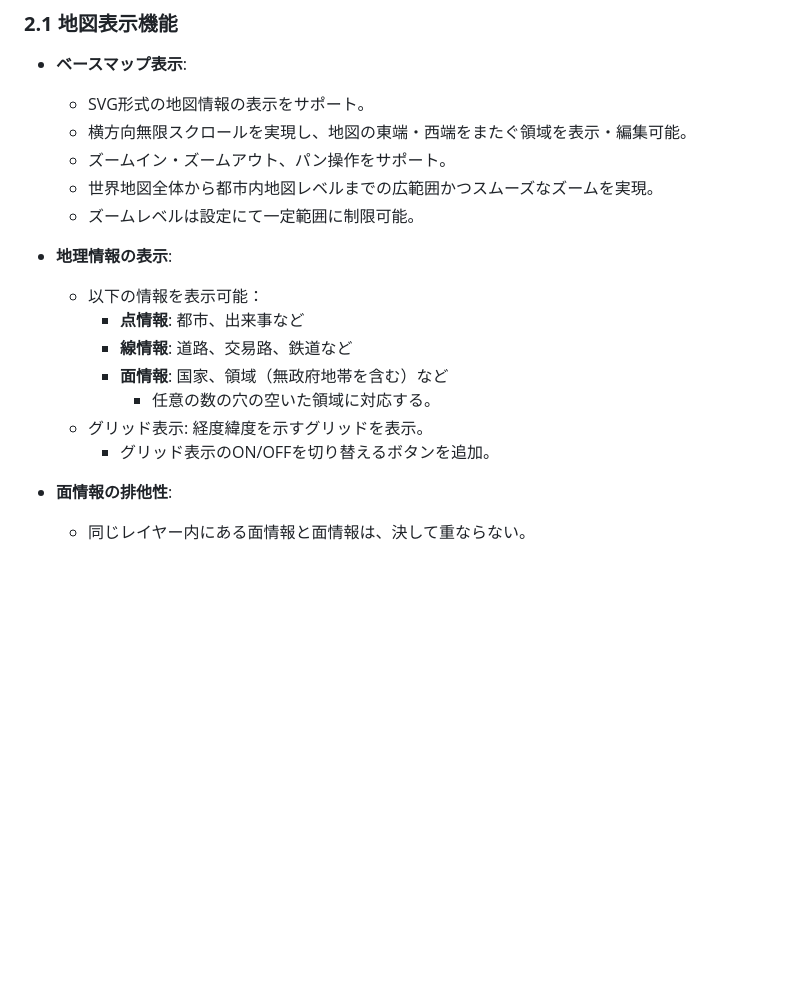
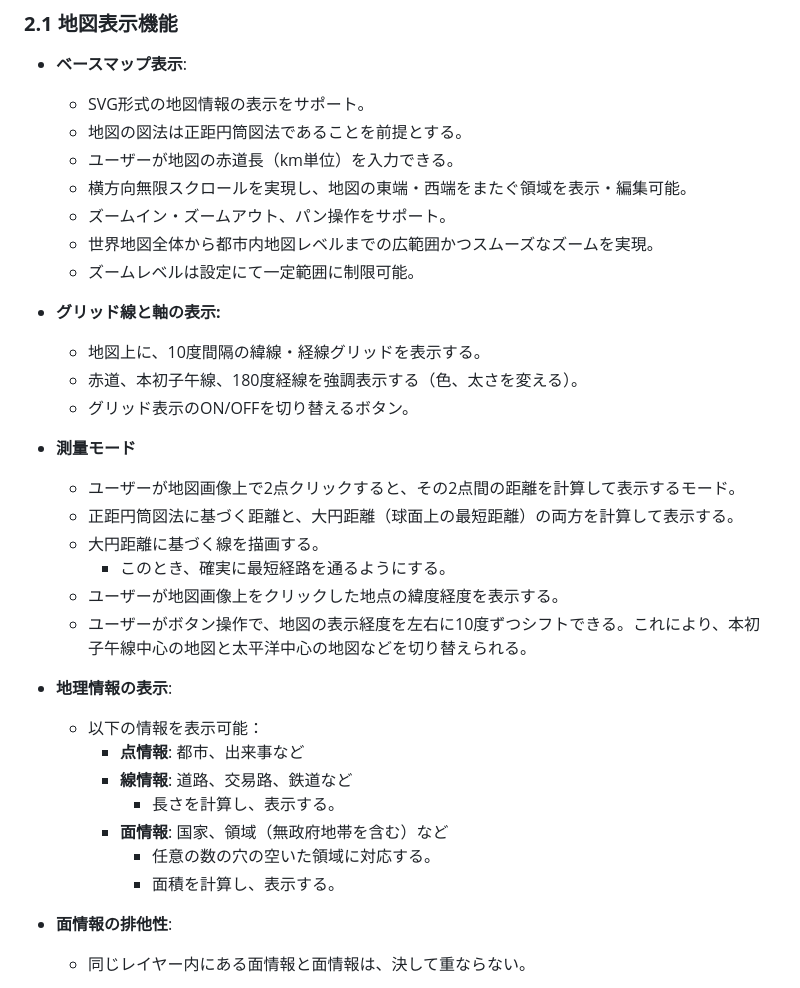
Before and after one commit to asteain-ninia/time-map-app, a Markdown page: README.md, the part around the change. Drawn GitHub-style; blank space fills up the shorter version.

Commit message:
READMEに測量モードの要件追加

```diff
--- a/README.md
+++ b/README.md
@@ -19,20 +19,34 @@
 - **ベースマップ表示**:
 
     - SVG形式の地図情報の表示をサポート。
+    - 地図の図法は正距円筒図法であることを前提とする。
+    - ユーザーが地図の赤道長（km単位）を入力できる。
     - 横方向無限スクロールを実現し、地図の東端・西端をまたぐ領域を表示・編集可能。
     - ズームイン・ズームアウト、パン操作をサポート。
     - 世界地図全体から都市内地図レベルまでの広範囲かつスムーズなズームを実現。
     - ズームレベルは設定にて一定範囲に制限可能。
 
+- **グリッド線と軸の表示:**
+    - 地図上に、10度間隔の緯線・経線グリッドを表示する。
+    - 赤道、本初子午線、180度経線を強調表示する（色、太さを変える）。
+    - グリッド表示のON/OFFを切り替えるボタン。
+
+- **測量モード**
+    - ユーザーが地図画像上で2点クリックすると、その2点間の距離を計算して表示するモード。
+    - 正距円筒図法に基づく距離と、大円距離（球面上の最短距離）の両方を計算して表示する。
+    - 大円距離に基づく線を描画する。
+        - このとき、確実に最短経路を通るようにする。
+    - ユーザーが地図画像上をクリックした地点の緯度経度を表示する。
+    - ユーザーがボタン操作で、地図の表示経度を左右に10度ずつシフトできる。これにより、本初子午線中心の地図と太平洋中心の地図などを切り替えられる。
+
 - **地理情報の表示**:
-
     - 以下の情報を表示可能：
         - **点情報**: 都市、出来事など
         - **線情報**: 道路、交易路、鉄道など
+            - 長さを計算し、表示する。
         - **面情報**: 国家、領域（無政府地帯を含む）など
             - 任意の数の穴の空いた領域に対応する。
-    - グリッド表示: 経度緯度を示すグリッドを表示。
-        - グリッド表示のON/OFFを切り替えるボタンを追加。
+            - 面積を計算し、表示する。
 
 - **面情報の排他性**:
     - 同じレイヤー内にある面情報と面情報は、決して重ならない。
```
